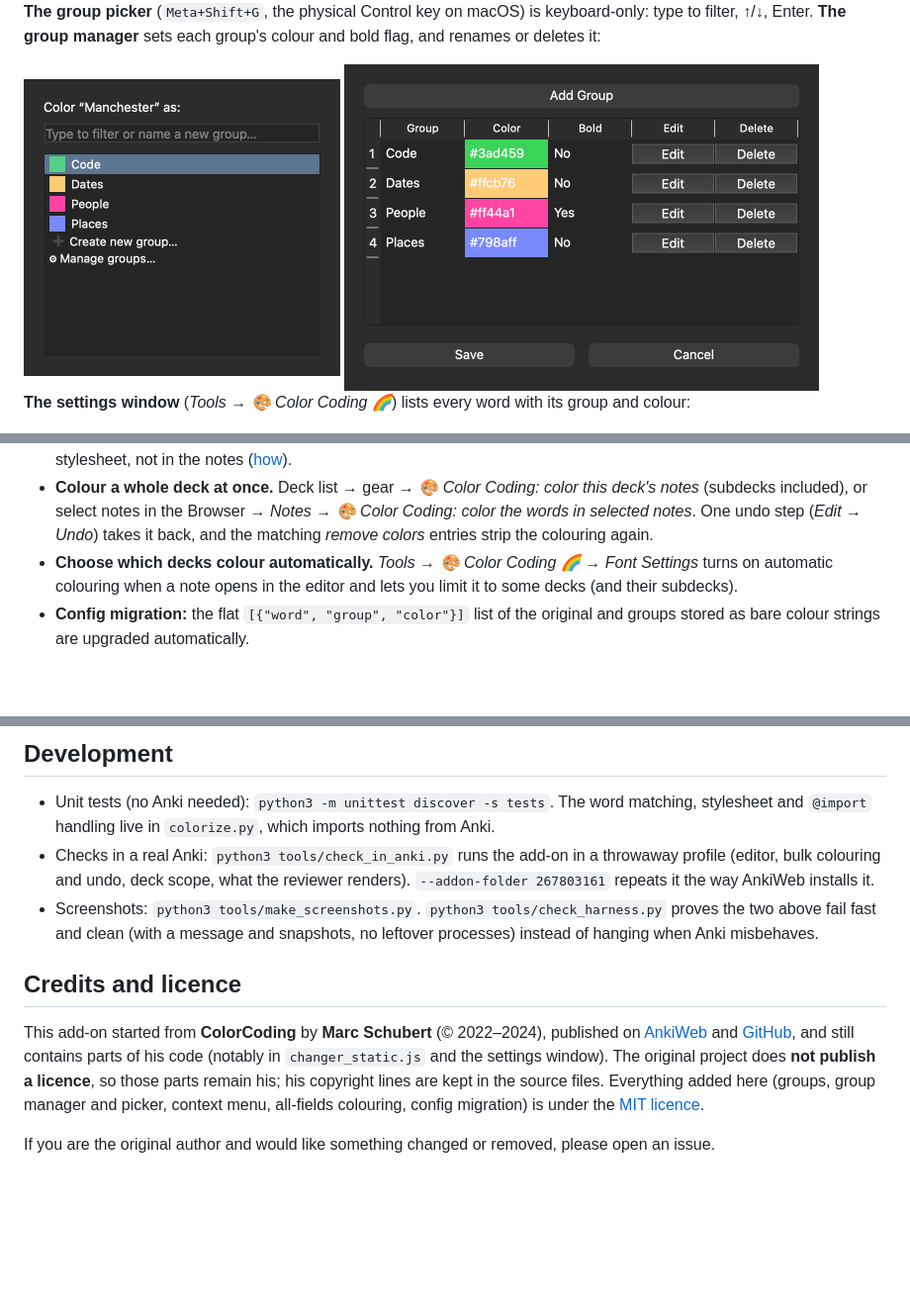
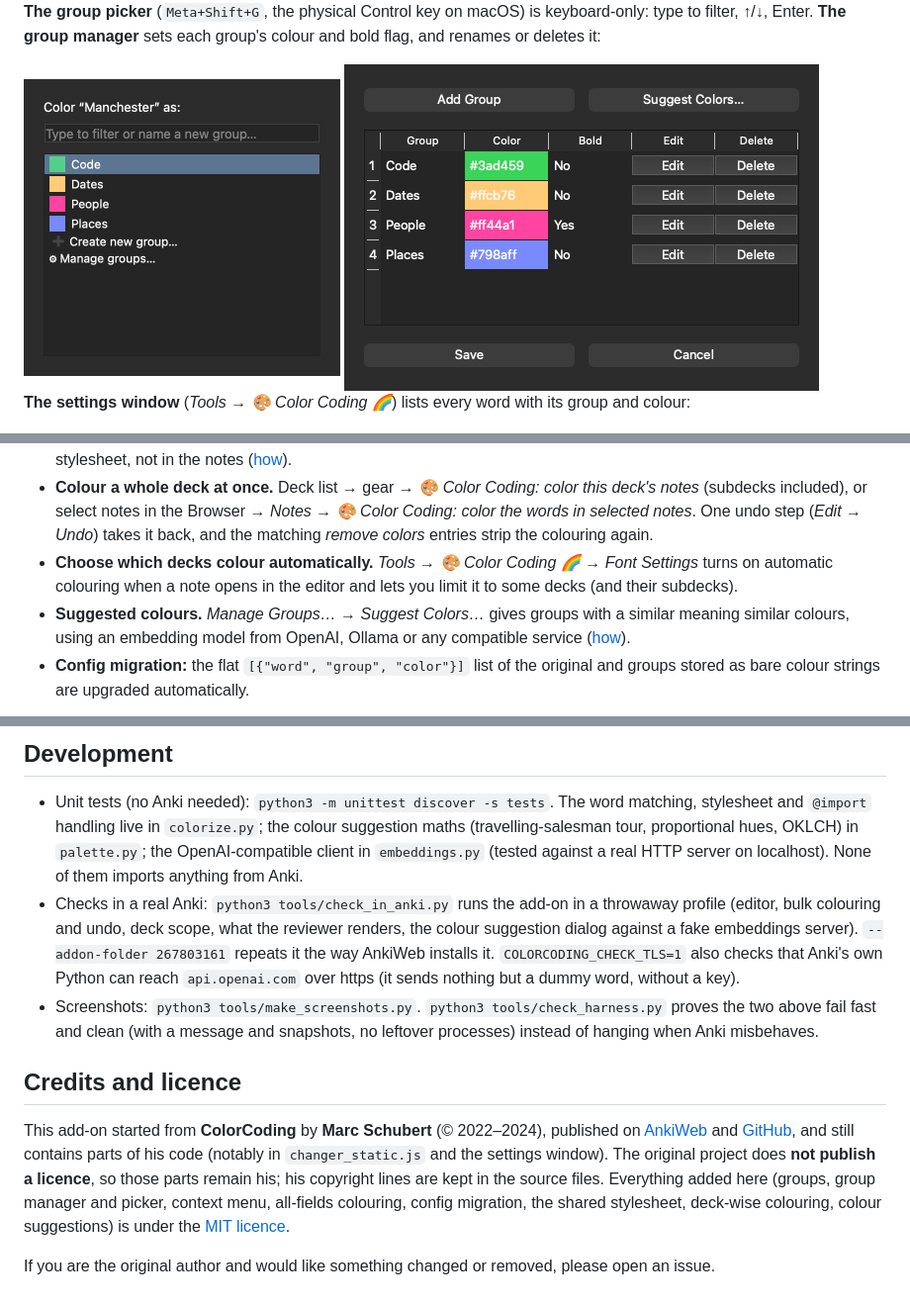
Before and after one commit to pointtonull/anki-colorcoding-groups, a Markdown page: README.md, 3 parts joined by grey strips. Shown at 99% size. Rendered like a GitHub page; pictures changed too: docs/screenshots/group-manager.png; blank space fills up the shorter version.

```diff
--- a/README.md
+++ b/README.md
@@ -46,6 +46,8 @@ re-colours; **G** opens the group picker.*
   (*Edit → Undo*) takes it back, and the matching *remove colors* entries strip the colouring again.
 - **Choose which decks colour automatically.** *Tools → 🎨 Color Coding 🌈 → Font Settings* turns on automatic colouring
   when a note opens in the editor and lets you limit it to some decks (and their subdecks).
+- **Suggested colours.** *Manage Groups… → Suggest Colors…* gives groups with a similar meaning similar colours, using
+  an embedding model from OpenAI, Ollama or any compatible service ([how](#suggested-colours)).
 - **Config migration:** the flat `[{"word", "group", "color"}]` list of the original and groups stored as bare
   colour strings are upgraded automatically.
 
@@ -104,9 +140,13 @@ longer exists, are not coloured.
 ## Development
 
 - Unit tests (no Anki needed): `python3 -m unittest discover -s tests`. The word matching, stylesheet and `@import`
-  handling live in `colorize.py`, which imports nothing from Anki.
+  handling live in `colorize.py`; the colour suggestion maths (travelling-salesman tour, proportional hues, OKLCH) in
+  `palette.py`; the OpenAI-compatible client in `embeddings.py` (tested against a real HTTP server on localhost). None
+  of them imports anything from Anki.
 - Checks in a real Anki: `python3 tools/check_in_anki.py` runs the add-on in a throwaway profile (editor, bulk colouring
-  and undo, deck scope, what the reviewer renders). `--addon-folder 267803161` repeats it the way AnkiWeb installs it.
+  and undo, deck scope, what the reviewer renders, the colour suggestion dialog against a fake embeddings server).
+  `--addon-folder 267803161` repeats it the way AnkiWeb installs it. `COLORCODING_CHECK_TLS=1` also checks that Anki's
+  own Python can reach `api.openai.com` over https (it sends nothing but a dummy word, without a key).
 - Screenshots: `python3 tools/make_screenshots.py`. `python3 tools/check_harness.py` proves the two above fail fast
   and clean (with a message and snapshots, no leftover processes) instead of hanging when Anki misbehaves.
 
@@ -116,7 +156,7 @@ This add-on started from **ColorCoding** by **Marc Schubert** (© 2022–2024),
 [AnkiWeb](https://ankiweb.net/shared/info/2113325087) and [GitHub](https://github.com/schubertmc/ColorCoding),
 and still contains parts of his code (notably in `changer_static.js` and the settings window). The original
 project does **not publish a licence**, so those parts remain his; his copyright lines are kept in the source
-files. Everything added here (groups, group manager and picker, context menu, all-fields colouring, config migration)
-is under the [MIT licence](LICENSE).
+files. Everything added here (groups, group manager and picker, context menu, all-fields colouring, config migration,
+the shared stylesheet, deck-wise colouring, colour suggestions) is under the [MIT licence](LICENSE).
 
 If you are the original author and would like something changed or removed, please open an issue.
```
Also changed, not shown: other parts of README.md (+34 -0 lines), CLAUDE.md (+18 -5 lines), docs/screenshots/suggest-colors.png (added), 10 other files.
